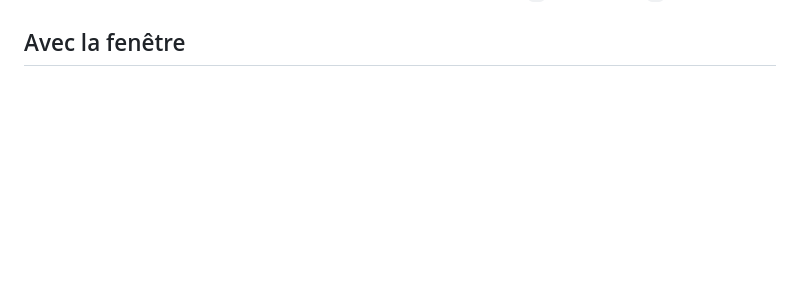
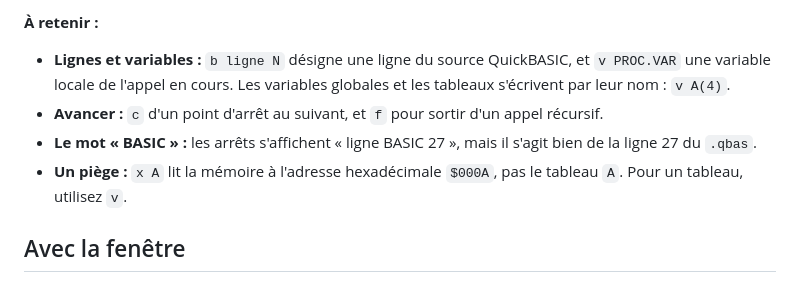
Before and after one commit to JC-Toussaint/canon-x07-tools, a Markdown page: assembleur/DEBOGUEUR.md, the part around one of its changes. Rendered like a GitHub page; blank space fills up the shorter version.

Commit message:
DEBOGUEUR.md : exemple de session sur rapide.qbas (compilation directe, récursivité)
Co-Authored-By: Claude Opus 5.5 <noreply@anthropic.com>

```diff
--- a/assembleur/DEBOGUEUR.md
+++ b/assembleur/DEBOGUEUR.md
@@ -169,3 +252,9 @@ Le pas à pas avance par **instructions machine**, pas par instructions BASIC :
+**À retenir :**
+- **Lignes et variables :** `b ligne N` désigne une ligne du source QuickBASIC, et `v PROC.VAR` une variable locale de l'appel en cours. Les variables globales et les tableaux s'écrivent par leur nom : `v A(4)`.
+- **Avancer :** `c` d'un point d'arrêt au suivant, et `f` pour sortir d'un appel récursif.
+- **Le mot « BASIC » :** les arrêts s'affichent « ligne BASIC 27 », mais il s'agit bien de la ligne 27 du `.qbas`.
+- **Un piège :** `x A` lit la mémoire à l'adresse hexadécimale `$000A`, pas le tableau `A`. Pour un tableau, utilisez `v`.
+
 ## Avec la fenêtre
 
 Avec `--fenetre`, l'écran du X-07 s'affiche en direct dans une fenêtre. Les commandes du débogueur, elles, se tapent dans le terminal. Le clavier de la fenêtre sert au programme (`INKEY$`, `INPUT`) ; F9 l'interrompt.
```
Also changed, not shown: other parts of assembleur/DEBOGUEUR.md (+83 -0 lines).
